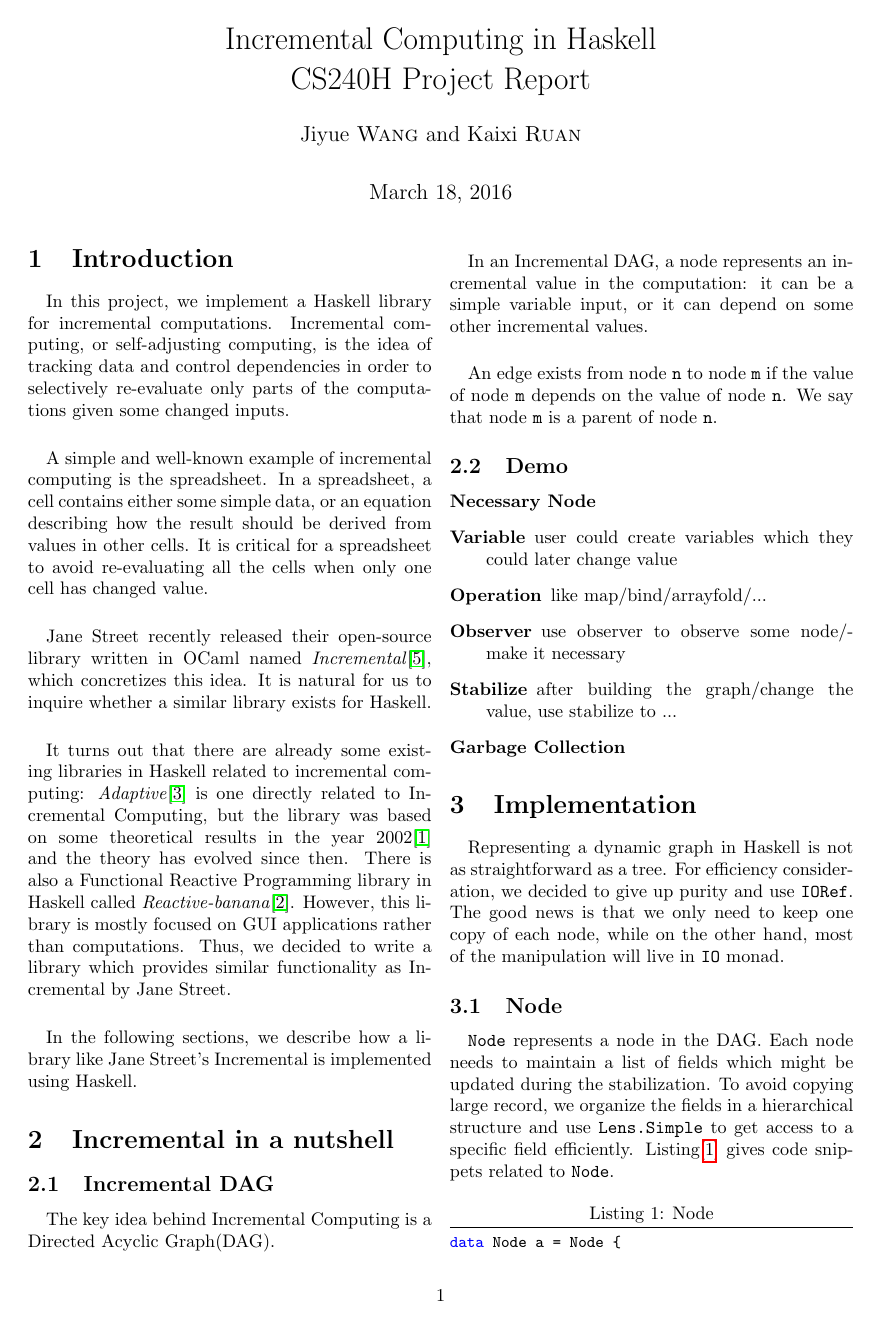
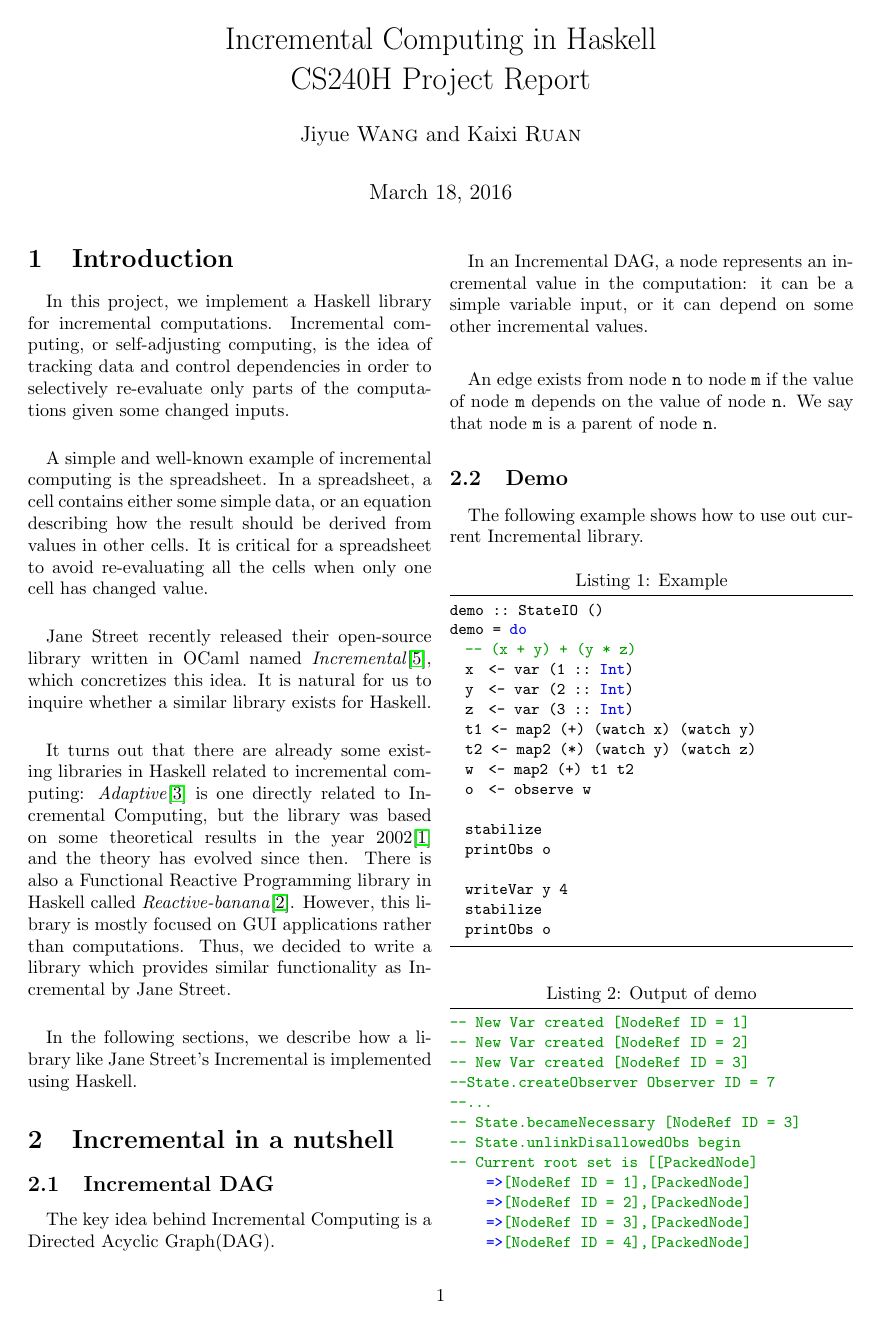
Before and after one commit to JenniferWang/incremental-haskell, a LaTeX document (doc/report.tex): page 1 of 4 before the commit and page 1 of 5 after it. Compiled offline with pdfLaTeX.

Commit message:
add demo

```diff
--- a/doc/report.tex
+++ b/doc/report.tex
@@ -81,8 +81,40 @@ In a spreadsheet, a cell contains either some simple data, or an equation descri
 
 \paragraph{} An edge exists from node \verb|n| to node \verb|m| if the value of node \verb|m| depends on the value of node \verb|n|. We say that node \verb|m| is a parent of node \verb|n|.
 
-% Maybe a DAG here?
+% DAG here?
 
 
 % Use a demo to illustrate the following concepts.
 \subsection{Demo}
+\paragraph{} The following example shows how to use out current Incremental library.
+
+\begin{lstlisting}[caption=Example, label={lst:demo}]
+demo :: StateIO ()
+demo = do
+  -- (x + y) + (y * z)
+  x  <- var (1 :: Int)
+  y  <- var (2 :: Int)
+  z  <- var (3 :: Int)
+  t1 <- map2 (+) (watch x) (watch y)
+  t2 <- map2 (*) (watch y) (watch z)
+  w  <- map2 (+) t1 t2
+  o  <- observe w
+
+  stabilize
+  printObs o
+
+  writeVar y 4
+  stabilize
+  printObs o
+\end{lstlisting}
+
+\begin{lstlisting}[caption=Output of demo, label={lst:output}]
+-- New Var created [NodeRef ID = 1]
+-- New Var created [NodeRef ID = 2]
+-- New Var created [NodeRef ID = 3]
+--State.createObserver Observer ID = 7
+--...
+-- State.becameNecessary [NodeRef ID = 3]
+-- State.unlinkDisallowedObs begin
+-- Current root set is [[PackedNode] =>[NodeRef ID = 1],[PackedNode] =>[NodeRef ID = 2],[PackedNode] =>[NodeRef ID = 3],[PackedNode] =>[NodeRef ID = 4],[PackedNode] =>[NodeRef ID = 5],[PackedNode] =>[NodeRef ID = 6]]
+-- State.recompute node [NodeRef ID = 3]
@@ -89,7 +137 @@ In a spreadsheet, a cell contains either some simple data, or an equation descri
 \begin{description}
-  \item [Necessary Node]
-  \item [Variable] user could create variables which they could later change value
-  \item [Operation] like map/bind/arrayfold/...
-  \item [Observer] use observer to observe some node/make it necessary
-  \item [Stabilize] after building the graph/change the value, use stabilize to ...
-  \item [Garbage Collection]
```
Also changed, not shown: doc/report.tex (22 more changed lines).
